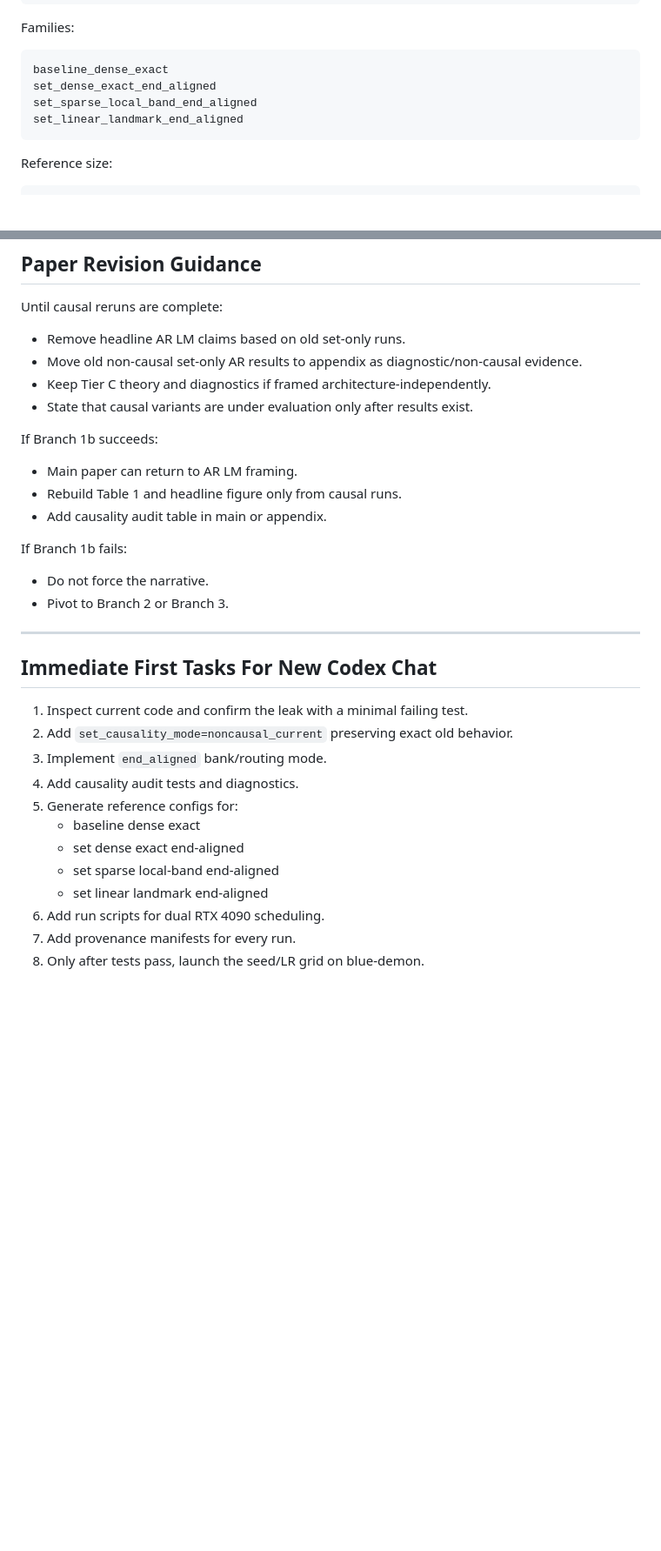
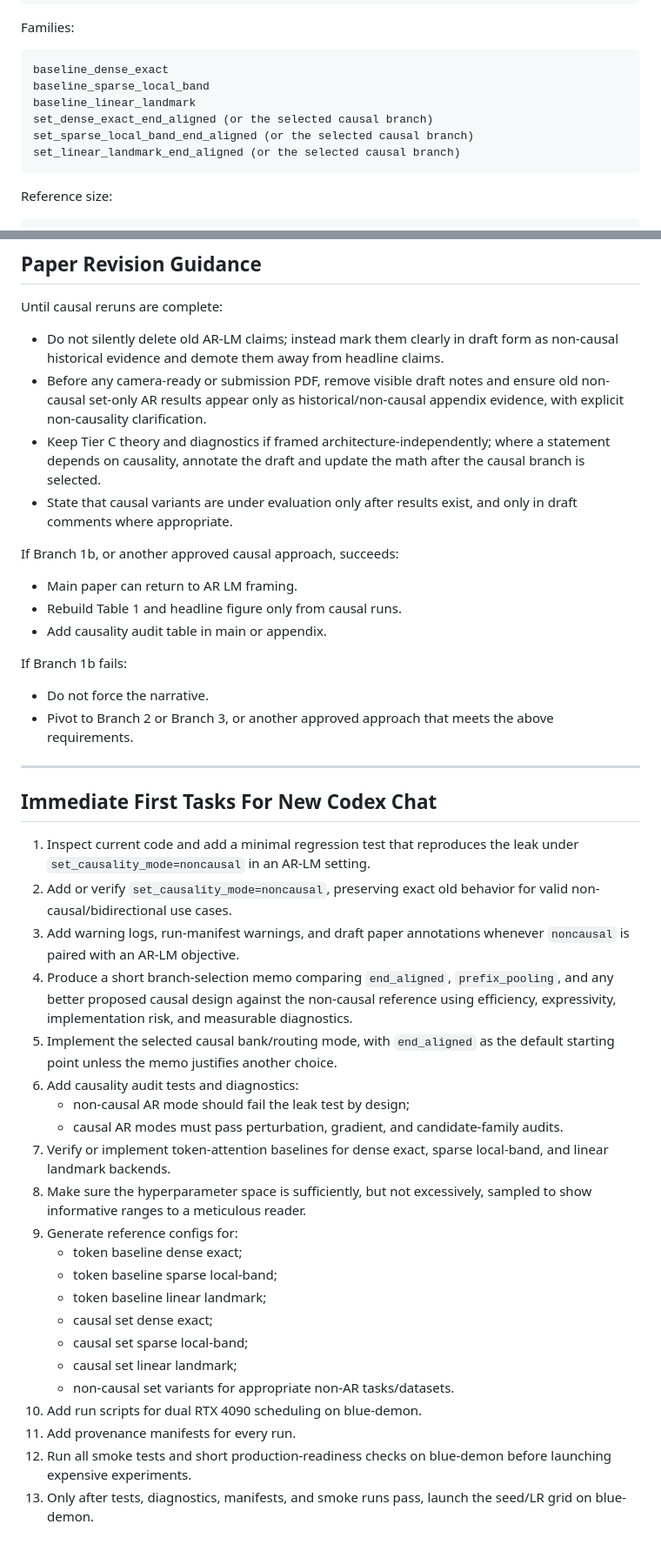
Before and after one commit to iarroyof/set-attention, a Markdown page: Context For Revision Agent after NeurIPS2026 LLM feedback.md, 2 parts joined by grey strips. Shown at 87% size. Drawn GitHub-style; blank space fills up the shorter version.

Commit message:
Clarify revision context sync and causal branches

````diff
--- a/Context For Revision Agent after NeurIPS2026 LLM feedback.md
+++ b/Context For Revision Agent after NeurIPS2026 LLM feedback.md
@@ -309,9 +324,11 @@ Learning rates:
 Families:
 ```text
 baseline_dense_exact
-set_dense_exact_end_aligned
-set_sparse_local_band_end_aligned
-set_linear_landmark_end_aligned
+baseline_sparse_local_band
+baseline_linear_landmark
+set_dense_exact_end_aligned (or the selected causal branch)
+set_sparse_local_band_end_aligned (or the selected causal branch)
+set_linear_landmark_end_aligned (or the selected causal branch)
 ```
 
 Reference size:
@@ -418,33 +448,43 @@ Summary scripts must never reconstruct numbers from memory. They must read only:
 ## Paper Revision Guidance
 
 Until causal reruns are complete:
-- Remove headline AR LM claims based on old set-only runs.
-- Move old non-causal set-only AR results to appendix as diagnostic/non-causal evidence.
-- Keep Tier C theory and diagnostics if framed architecture-independently.
-- State that causal variants are under evaluation only after results exist.
+- Do not silently delete old AR-LM claims; instead mark them clearly in draft form as non-causal historical evidence and demote them away from headline claims.
+- Before any camera-ready or submission PDF, remove visible draft notes and ensure old non-causal set-only AR results appear only as historical/non-causal appendix evidence, with explicit non-causality clarification.
+- Keep Tier C theory and diagnostics if framed architecture-independently; where a statement depends on causality, annotate the draft and update the math after the causal branch is selected.
+- State that causal variants are under evaluation only after results exist, and only in draft comments where appropriate.
 
-If Branch 1b succeeds:
+If Branch 1b, or another approved causal approach, succeeds:
 - Main paper can return to AR LM framing.
 - Rebuild Table 1 and headline figure only from causal runs.
 - Add causality audit table in main or appendix.
 
 If Branch 1b fails:
 - Do not force the narrative.
-- Pivot to Branch 2 or Branch 3.
+- Pivot to Branch 2 or Branch 3, or another approved approach that meets the above requirements.
 
 ---
 
 ## Immediate First Tasks For New Codex Chat
 
-1. Inspect current code and confirm the leak with a minimal failing test.
-2. Add `set_causality_mode=noncausal_current` preserving exact old behavior.
-3. Implement `end_aligned` bank/routing mode.
-4. Add causality audit tests and diagnostics.
-5. Generate reference configs for:
-   - baseline dense exact
-   - set dense exact end-aligned
-   - set sparse local-band end-aligned
-   - set linear landmark end-aligned
-6. Add run scripts for dual RTX 4090 scheduling.
-7. Add provenance manifests for every run.
-8. Only after tests pass, launch the seed/LR grid on blue-demon.
+1. Inspect current code and add a minimal regression test that reproduces the leak under `set_causality_mode=noncausal` in an AR-LM setting.
+2. Add or verify `set_causality_mode=noncausal`, preserving exact old behavior for valid non-causal/bidirectional use cases.
+3. Add warning logs, run-manifest warnings, and draft paper annotations whenever `noncausal` is paired with an AR-LM objective.
+4. Produce a short branch-selection memo comparing `end_aligned`, `prefix_pooling`, and any better proposed causal design against the non-causal reference using efficiency, expressivity, implementation risk, and measurable diagnostics.
+5. Implement the selected causal bank/routing mode, with `end_aligned` as the default starting point unless the memo justifies another choice.
+6. Add causality audit tests and diagnostics:
+   - non-causal AR mode should fail the leak test by design;
+   - causal AR modes must pass perturbation, gradient, and candidate-family audits.
+7. Verify or implement token-attention baselines for dense exact, sparse local-band, and linear landmark backends.
+8. Make sure the hyperparameter space is sufficiently, but not excessively, sampled to show informative ranges to a meticulous reader.
+9. Generate reference configs for:
+   - token baseline dense exact;
+   - token baseline sparse local-band;
+   - token baseline linear landmark;
+   - causal set dense exact;
+   - causal set sparse local-band;
+   - causal set linear landmark;
+   - non-causal set variants for appropriate non-AR tasks/datasets.
+10. Add run scripts for dual RTX 4090 scheduling on blue-demon.
+11. Add provenance manifests for every run.
+12. Run all smoke tests and short production-readiness checks on blue-demon before launching expensive experiments.
+13. Only after tests, diagnostics, manifests, and smoke runs pass, launch the seed/LR grid on blue-demon.
````
Also changed, not shown: other parts of Context For Revision Agent after NeurIPS2026 LLM feedback.md (+36 -8 lines).
